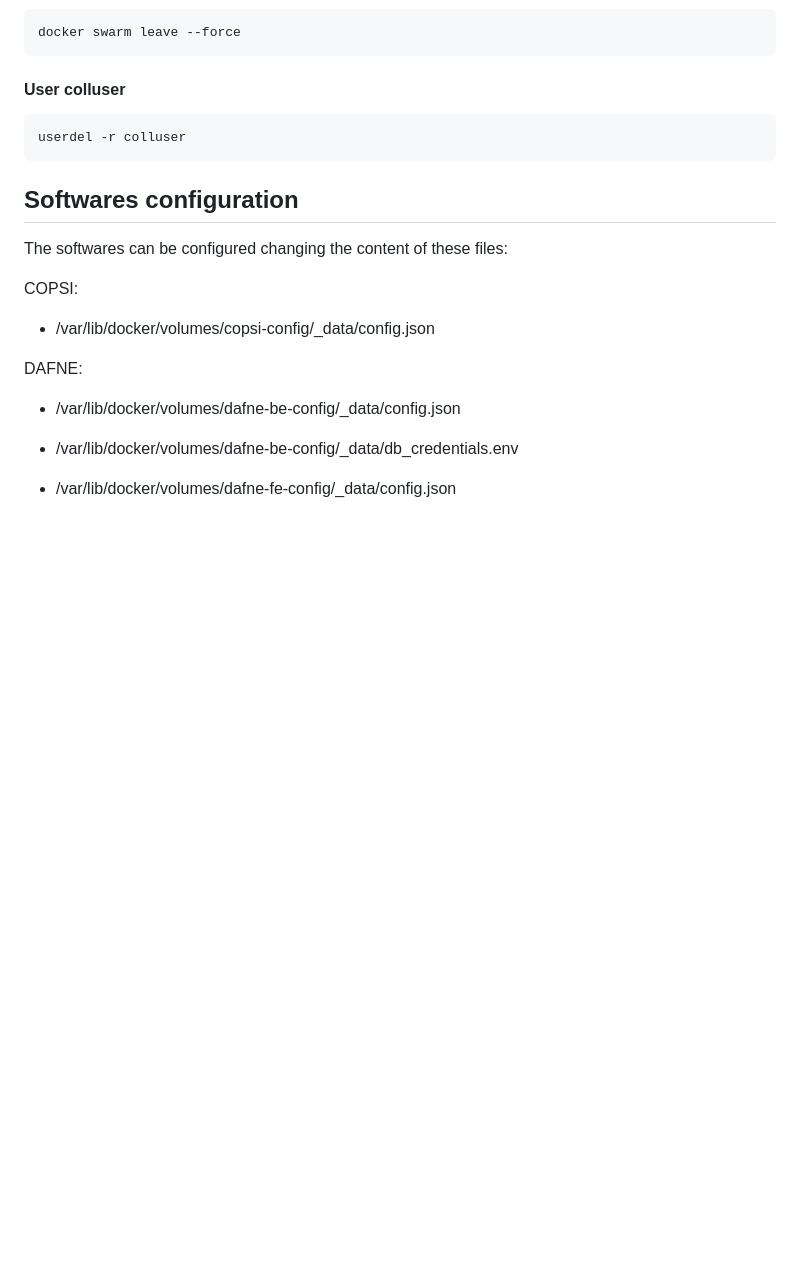
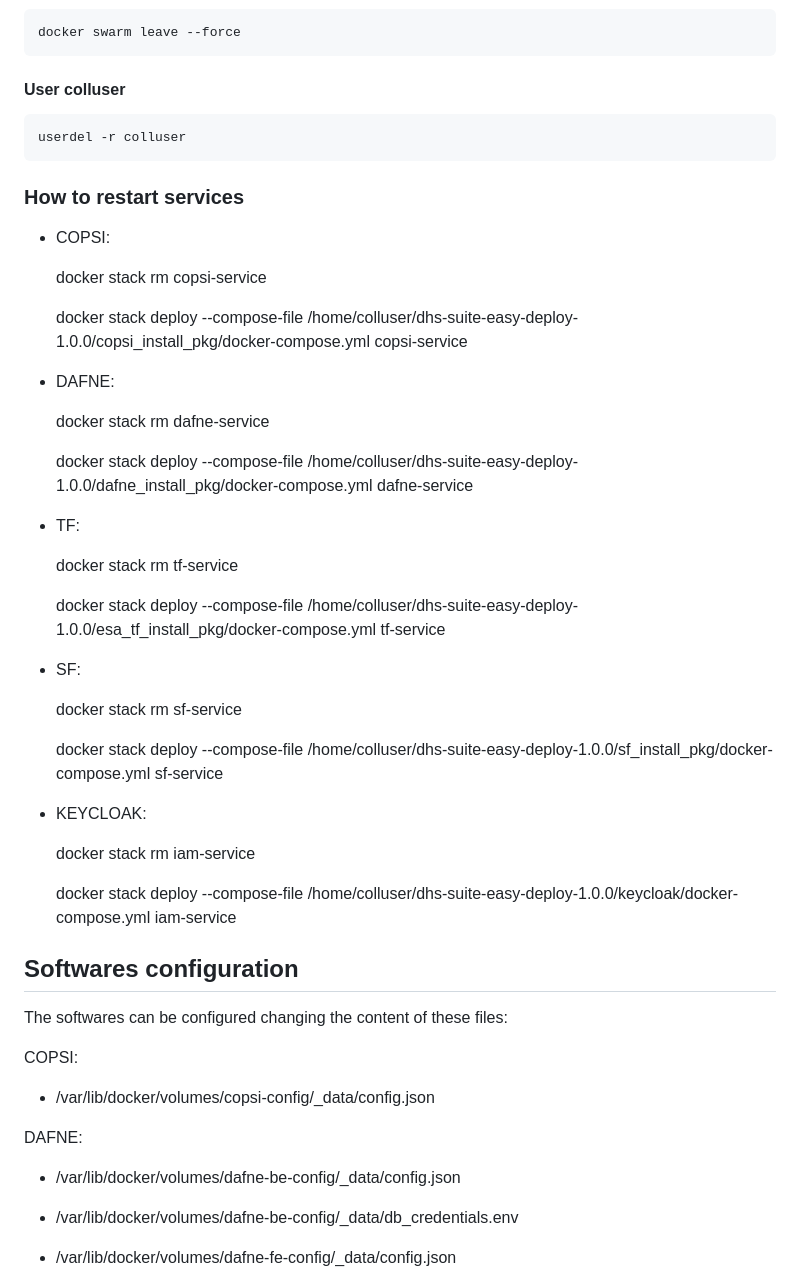
Before and after one commit to DHS-Components/dhs-suite-easy-deploy, a Markdown page: README.md, the part around the change. GitHub-like rendering; blank space fills up the shorter version.

Commit message:
added how to restart services in README file

```diff
--- a/README.md
+++ b/README.md
@@ -76,6 +76,38 @@ If it wants to install a subset of softwares, for instance copsi and dafne, exec
 
     userdel -r colluser
 
+### How to restart services
+
+- COPSI:
+
+    docker stack rm copsi-service
+
+    docker stack deploy --compose-file /home/colluser/dhs-suite-easy-deploy-1.0.0/copsi_install_pkg/docker-compose.yml copsi-service
+
+- DAFNE:
+
+    docker stack rm dafne-service
+
+    docker stack deploy --compose-file /home/colluser/dhs-suite-easy-deploy-1.0.0/dafne_install_pkg/docker-compose.yml dafne-service
+
+- TF:
+
+    docker stack rm tf-service
+
+    docker stack deploy --compose-file /home/colluser/dhs-suite-easy-deploy-1.0.0/esa_tf_install_pkg/docker-compose.yml tf-service
+
+- SF:
+
+    docker stack rm sf-service
+
+    docker stack deploy --compose-file /home/colluser/dhs-suite-easy-deploy-1.0.0/sf_install_pkg/docker-compose.yml sf-service
+
+- KEYCLOAK:
+
+    docker stack rm iam-service
+
+    docker stack deploy --compose-file /home/colluser/dhs-suite-easy-deploy-1.0.0/keycloak/docker-compose.yml iam-service
+
 ## Softwares configuration
 
 The softwares can be configured changing the content of these files:
```
